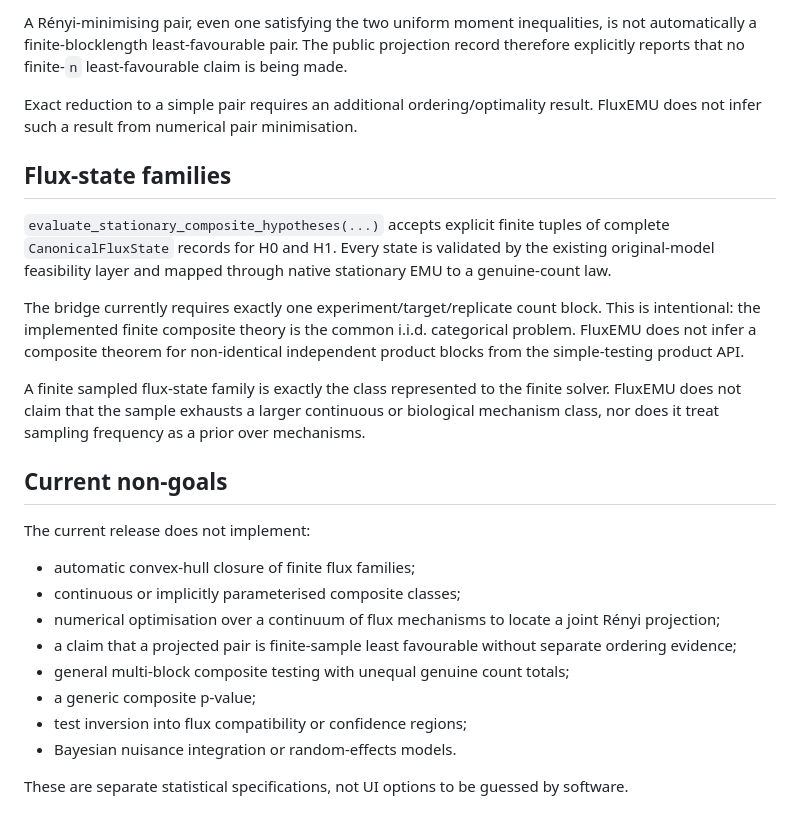
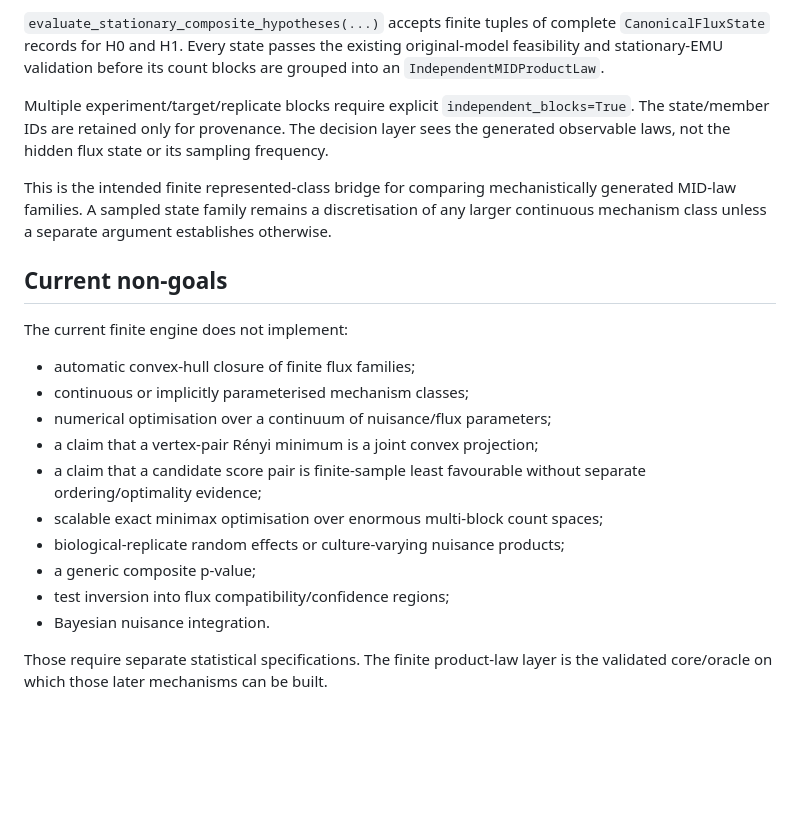
Before and after one commit to esig626/CarbonScope, a Markdown page: docs/COMPOSITE_TESTING.md, the part around one of its changes. Rendered like a GitHub page; blank space fills up the shorter version.

```diff
--- a/docs/COMPOSITE_TESTING.md
+++ b/docs/COMPOSITE_TESTING.md
@@ -150,27 +133,23 @@ Equality is not assumed.
 
-A Rényi-minimising pair, even one satisfying the two uniform moment inequalities, is not automatically a finite-blocklength least-favourable pair. The public projection record therefore explicitly reports that no finite-`n` least-favourable claim is being made.
+`evaluate_stationary_composite_hypotheses(...)` accepts finite tuples of complete `CanonicalFluxState` records for H0 and H1. Every state passes the existing original-model feasibility and stationary-EMU validation before its count blocks are grouped into an `IndependentMIDProductLaw`.
 
-Exact reduction to a simple pair requires an additional ordering/optimality result. FluxEMU does not infer such a result from numerical pair minimisation.
+Multiple experiment/target/replicate blocks require explicit `independent_blocks=True`. The state/member IDs are retained only for provenance. The decision layer sees the generated observable laws, not the hidden flux state or its sampling frequency.
 
-## Flux-state families
-
-`evaluate_stationary_composite_hypotheses(...)` accepts explicit finite tuples of complete `CanonicalFluxState` records for H0 and H1. Every state is validated by the existing original-model feasibility layer and mapped through native stationary EMU to a genuine-count law.
-
-The bridge currently requires exactly one experiment/target/replicate count block. This is intentional: the implemented finite composite theory is the common i.i.d. categorical problem. FluxEMU does not infer a composite theorem for non-identical independent product blocks from the simple-testing product API.
-
-A finite sampled flux-state family is exactly the class represented to the finite solver. FluxEMU does not claim that the sample exhausts a larger continuous or biological mechanism class, nor does it treat sampling frequency as a prior over mechanisms.
+This is the intended finite represented-class bridge for comparing mechanistically generated MID-law families. A sampled state family remains a discretisation of any larger continuous mechanism class unless a separate argument establishes otherwise.
 
 ## Current non-goals
 
-The current release does not implement:
+The current finite engine does not implement:
 
 - automatic convex-hull closure of finite flux families;
-- continuous or implicitly parameterised composite classes;
-- numerical optimisation over a continuum of flux mechanisms to locate a joint Rényi projection;
-- a claim that a projected pair is finite-sample least favourable without separate ordering evidence;
-- general multi-block composite testing with unequal genuine count totals;
+- continuous or implicitly parameterised mechanism classes;
+- numerical optimisation over a continuum of nuisance/flux parameters;
+- a claim that a vertex-pair Rényi minimum is a joint convex projection;
+- a claim that a candidate score pair is finite-sample least favourable without separate ordering/optimality evidence;
+- scalable exact minimax optimisation over enormous multi-block count spaces;
+- biological-replicate random effects or culture-varying nuisance products;
 - a generic composite p-value;
-- test inversion into flux compatibility or confidence regions;
-- Bayesian nuisance integration or random-effects models.
+- test inversion into flux compatibility/confidence regions;
+- Bayesian nuisance integration.
 
-These are separate statistical specifications, not UI options to be guessed by software.
+Those require separate statistical specifications. The finite product-law layer is the validated core/oracle on which those later mechanisms can be built.
```
Also changed, not shown: other parts of docs/COMPOSITE_TESTING.md (+60 -77 lines).
